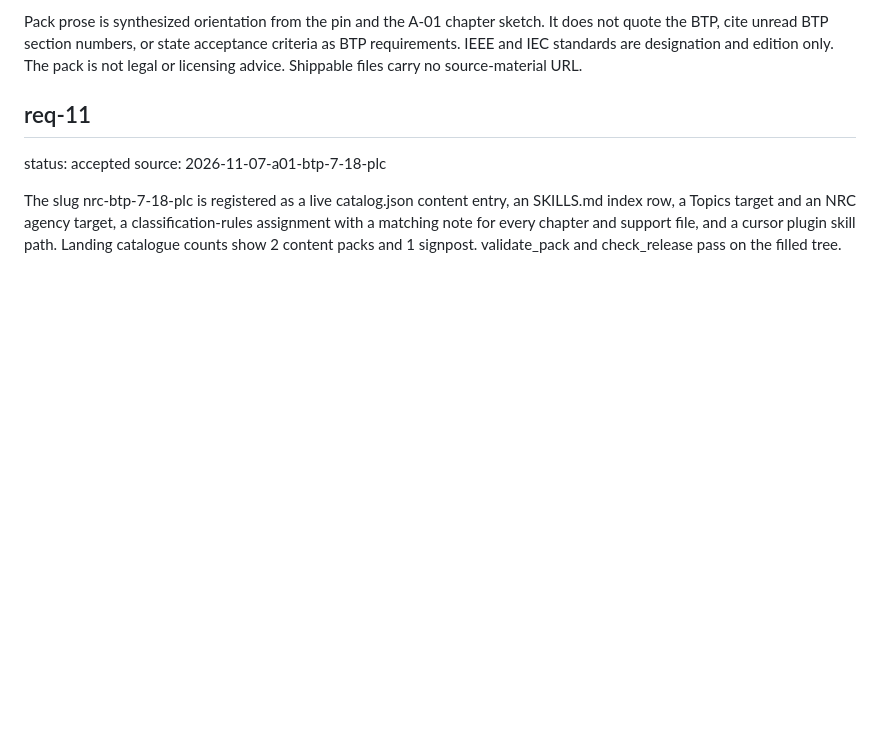
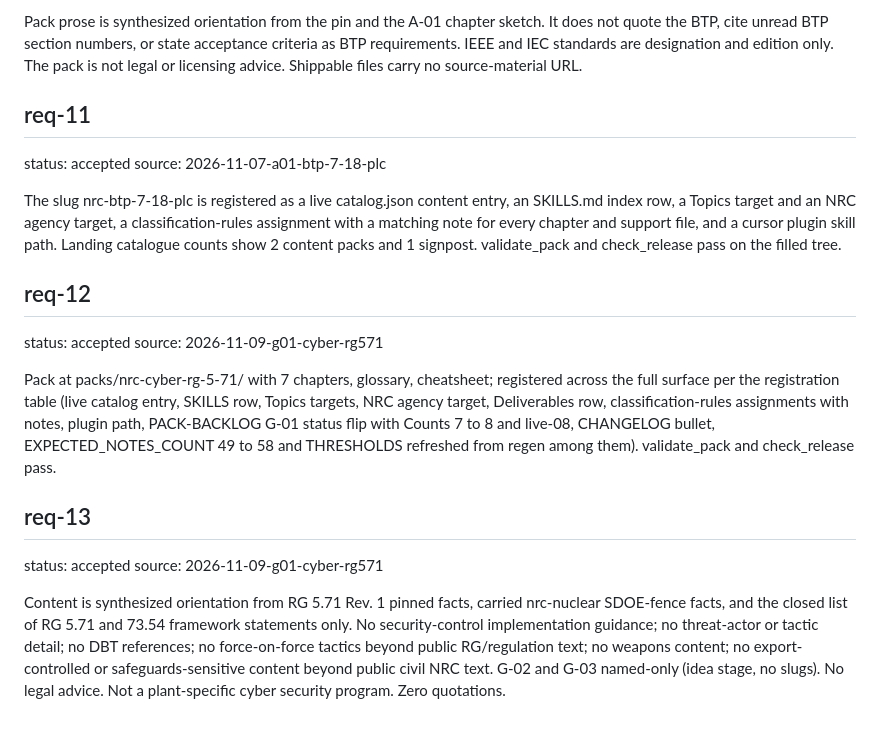
Before and after one commit to jgsystemsconsulting/jgs-nuclear-knowledge-packs, a Markdown page: docs/project/requirements.md, the part around the change. Rendered like a GitHub page; blank space fills up the shorter version.

Commit message:
project memory: accept 2026-11-09-g01-cyber-rg571

```diff
--- a/docs/project/requirements.md
+++ b/docs/project/requirements.md
@@ -65,3 +65,15 @@ status: accepted
 source: 2026-11-07-a01-btp-7-18-plc
 
 The slug nrc-btp-7-18-plc is registered as a live catalog.json content entry, an SKILLS.md index row, a Topics target and an NRC agency target, a classification-rules assignment with a matching note for every chapter and support file, and a cursor plugin skill path. Landing catalogue counts show 2 content packs and 1 signpost. validate_pack and check_release pass on the filled tree.
+
+## req-12
+status: accepted
+source: 2026-11-09-g01-cyber-rg571
+
+Pack at packs/nrc-cyber-rg-5-71/ with 7 chapters, glossary, cheatsheet; registered across the full surface per the registration table (live catalog entry, SKILLS row, Topics targets, NRC agency target, Deliverables row, classification-rules assignments with notes, plugin path, PACK-BACKLOG G-01 status flip with Counts 7 to 8 and live-08, CHANGELOG bullet, EXPECTED_NOTES_COUNT 49 to 58 and THRESHOLDS refreshed from regen among them). validate_pack and check_release pass.
+
+## req-13
+status: accepted
+source: 2026-11-09-g01-cyber-rg571
+
+Content is synthesized orientation from RG 5.71 Rev. 1 pinned facts, carried nrc-nuclear SDOE-fence facts, and the closed list of RG 5.71 and 73.54 framework statements only. No security-control implementation guidance; no threat-actor or tactic detail; no DBT references; no force-on-force tactics beyond public RG/regulation text; no weapons content; no export-controlled or safeguards-sensitive content beyond public civil NRC text. G-02 and G-03 named-only (idea stage, no slugs). No legal advice. Not a plant-specific cyber security program. Zero quotations.
```
